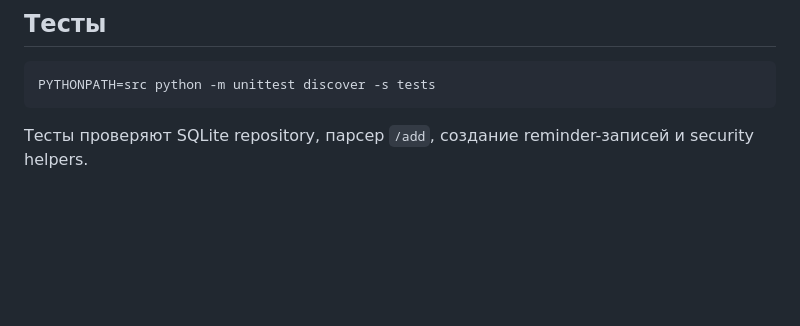
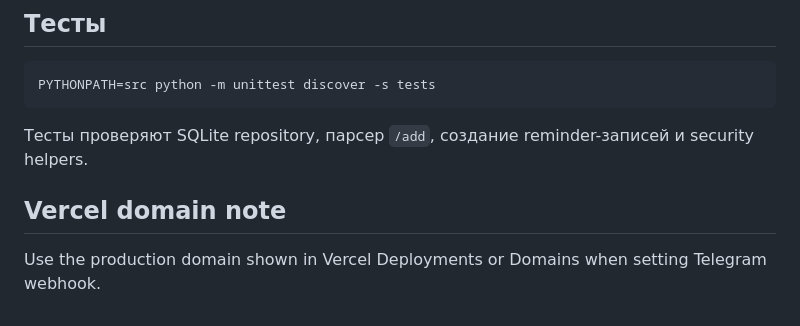
Before and after one commit to Armanual/chatgpt-telegram-relay, a Markdown page: README.md, the part around the change. GitHub-like rendering; blank space fills up the shorter version.

Commit message:
Document Vercel production domain setup

````diff
--- a/README.md
+++ b/README.md
@@ -135,3 +135,8 @@ PYTHONPATH=src python -m unittest discover -s tests
 ```
 
 Тесты проверяют SQLite repository, парсер `/add`, создание reminder-записей и security helpers.
+
+
+## Vercel domain note
+
+Use the production domain shown in Vercel Deployments or Domains when setting Telegram webhook.
````
